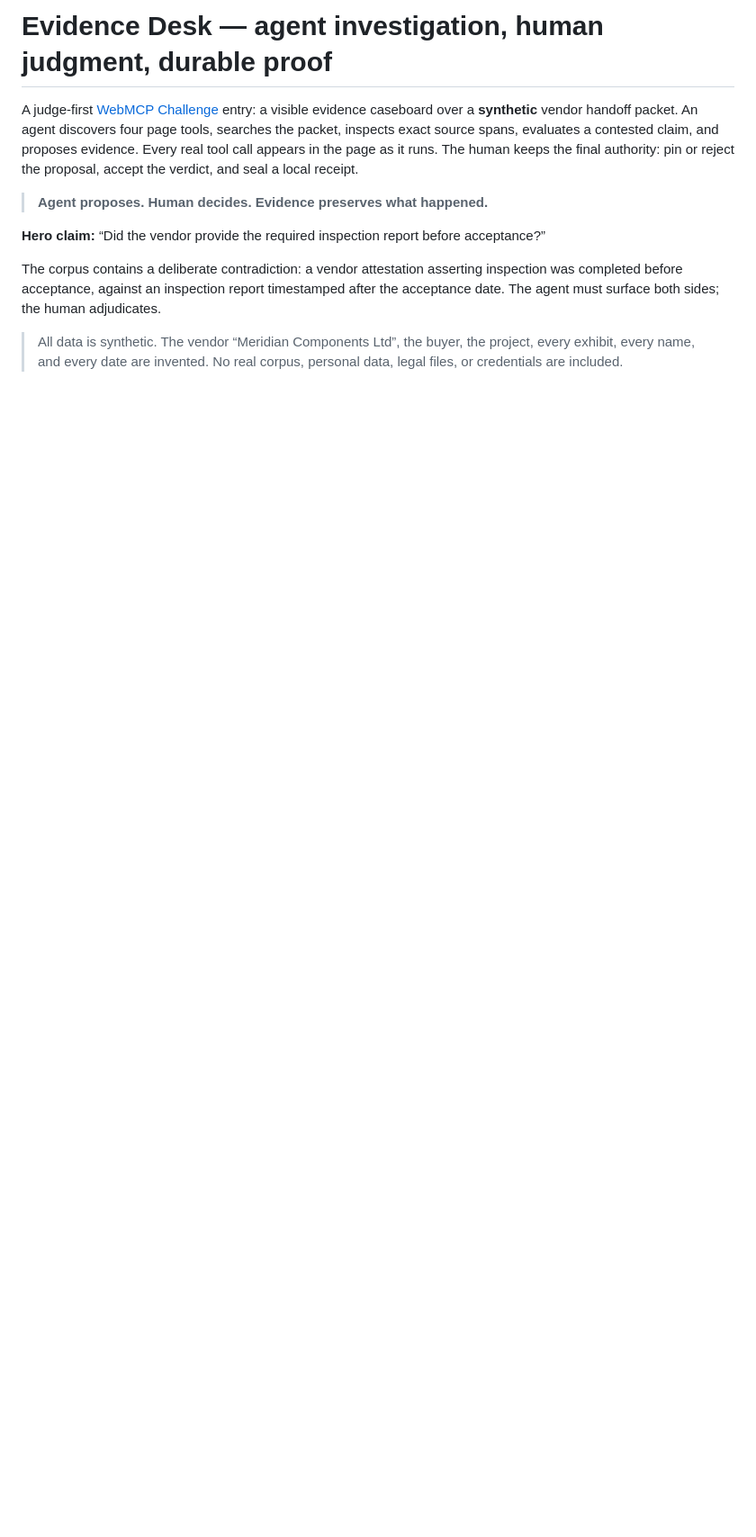
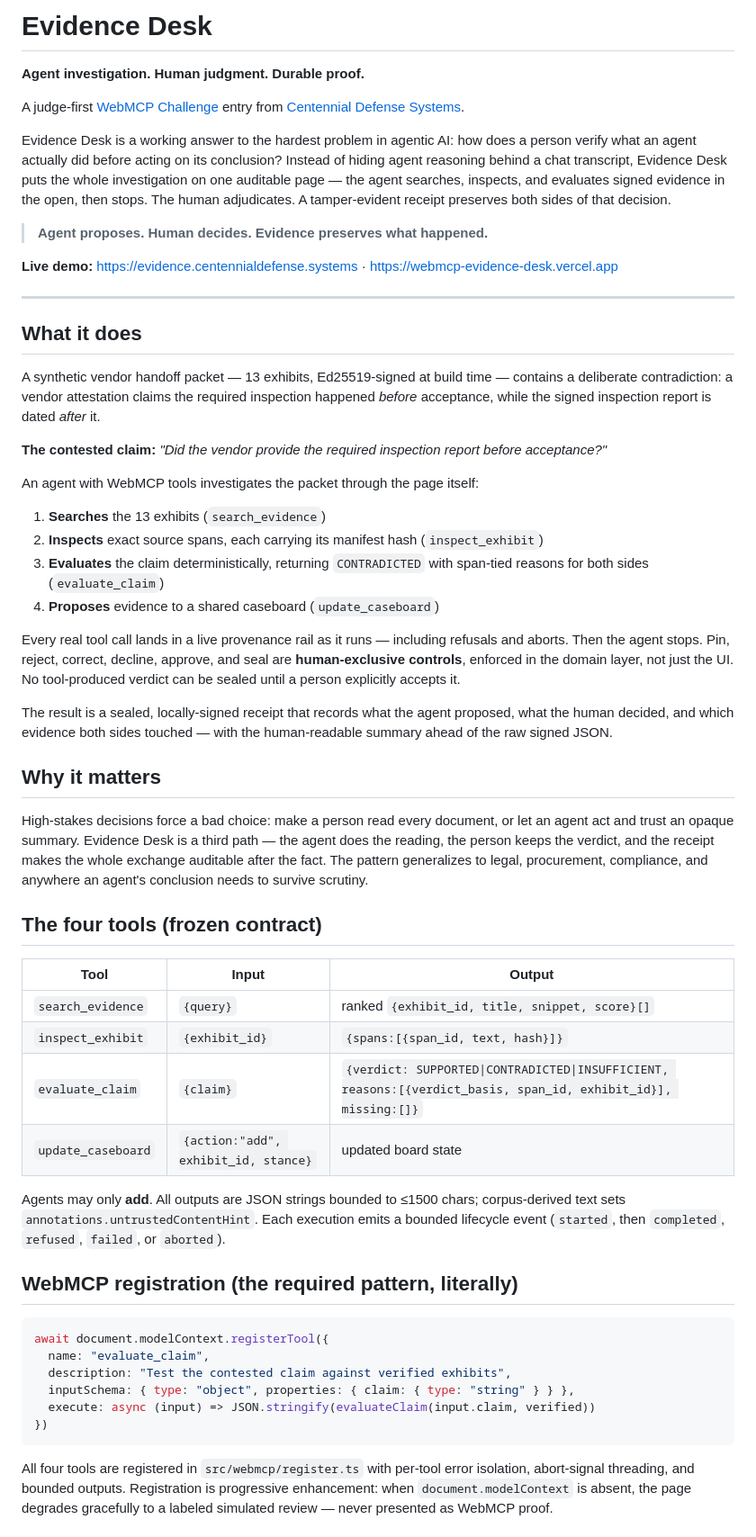
Before and after one commit to cjchanh/webmcp-evidence-desk, a Markdown page: README.md, the part around one of its changes. Shown at 90% size. GitHub-like rendering; blank space fills up the shorter version.

````diff
--- a/README.md
+++ b/README.md
@@ -1,20 +1,59 @@
-# Evidence Desk — agent investigation, human judgment, durable proof
+# Evidence Desk
 
-A judge-first [WebMCP Challenge](https://openai.com/webmcp-challenge/) entry: a
-visible evidence caseboard over a **synthetic** vendor handoff packet. An agent
-discovers four page tools, searches the packet, inspects exact source spans,
-evaluates a contested claim, and proposes evidence. Every real tool call appears
-in the page as it runs. The human keeps the final authority: pin or reject the
-proposal, accept the verdict, and seal a local receipt.
+**Agent investigation. Human judgment. Durable proof.**
+
+A judge-first [WebMCP Challenge](https://openai.com/webmcp-challenge/) entry from [Centennial Defense Systems](https://centennialdefense.systems).
+
+Evidence Desk is a working answer to the hardest problem in agentic AI: how does a person verify what an agent actually did before acting on its conclusion? Instead of hiding agent reasoning behind a chat transcript, Evidence Desk puts the whole investigation on one auditable page — the agent searches, inspects, and evaluates signed evidence in the open, then stops. The human adjudicates. A tamper-evident receipt preserves both sides of that decision.
 
 > **Agent proposes. Human decides. Evidence preserves what happened.**
 
-**Hero claim:** “Did the vendor provide the required inspection report before acceptance?”
+**Live demo:** https://evidence.centennialdefense.systems · https://webmcp-evidence-desk.vercel.app
 
-The corpus contains a deliberate contradiction: a vendor attestation asserting
-inspection was completed before acceptance, against an inspection report timestamped
-after the acceptance date. The agent must surface both sides; the human adjudicates.
+---
 
-> All data is synthetic. The vendor “Meridian Components Ltd”, the buyer, the project,
-> every exhibit, every name, and every date are invented. No real corpus, personal
-> data, legal files, or credentials are included.
+## What it does
+
+A synthetic vendor handoff packet — 13 exhibits, Ed25519-signed at build time — contains a deliberate contradiction: a vendor attestation claims the required inspection happened *before* acceptance, while the signed inspection report is dated *after* it.
+
+**The contested claim:** *"Did the vendor provide the required inspection report before acceptance?"*
+
+An agent with WebMCP tools investigates the packet through the page itself:
+
+1. **Searches** the 13 exhibits (`search_evidence`)
+2. **Inspects** exact source spans, each carrying its manifest hash (`inspect_exhibit`)
+3. **Evaluates** the claim deterministically, returning `CONTRADICTED` with span-tied reasons for both sides (`evaluate_claim`)
+4. **Proposes** evidence to a shared caseboard (`update_caseboard`)
+
+Every real tool call lands in a live provenance rail as it runs — including refusals and aborts. Then the agent stops. Pin, reject, correct, decline, approve, and seal are **human-exclusive controls**, enforced in the domain layer, not just the UI. No tool-produced verdict can be sealed until a person explicitly accepts it.
+
+The result is a sealed, locally-signed receipt that records what the agent proposed, what the human decided, and which evidence both sides touched — with the human-readable summary ahead of the raw signed JSON.
+
+## Why it matters
+
+High-stakes decisions force a bad choice: make a person read every document, or let an agent act and trust an opaque summary. Evidence Desk is a third path — the agent does the reading, the person keeps the verdict, and the receipt makes the whole exchange auditable after the fact. The pattern generalizes to legal, procurement, compliance, and anywhere an agent's conclusion needs to survive scrutiny.
+
+## The four tools (frozen contract)
+
+| Tool | Input | Output |
+|---|---|---|
+| `search_evidence` | `{query}` | ranked `{exhibit_id, title, snippet, score}[]` |
+| `inspect_exhibit` | `{exhibit_id}` | `{spans:[{span_id, text, hash}]}` |
+| `evaluate_claim` | `{claim}` | `{verdict: SUPPORTED\|CONTRADICTED\|INSUFFICIENT, reasons:[{verdict_basis, span_id, exhibit_id}], missing:[]}` |
+| `update_caseboard` | `{action:"add", exhibit_id, stance}` | updated board state |
+
+Agents may only **add**. All outputs are JSON strings bounded to ≤1500 chars; corpus-derived text sets `annotations.untrustedContentHint`. Each execution emits a bounded lifecycle event (`started`, then `completed`, `refused`, `failed`, or `aborted`).
+
+## WebMCP registration (the required pattern, literally)
+
+```js
+await document.modelContext.registerTool({
+  name: "evaluate_claim",
+  description: "Test the contested claim against verified exhibits",
+  inputSchema: { type: "object", properties: { claim: { type: "string" } } },
+  execute: async (input) => JSON.stringify(evaluateClaim(input.claim, verified))
+})
+```
+
+All four tools are registered in `src/webmcp/register.ts` with per-tool error isolation, abort-signal threading, and bounded outputs. Registration is progressive enhancement: when `document.modelContext` is absent, the page degrades gracefully to a labeled simulated review — never presented as WebMCP proof.
+
````
Also changed, not shown: other parts of README.md (+35 -90 lines).
